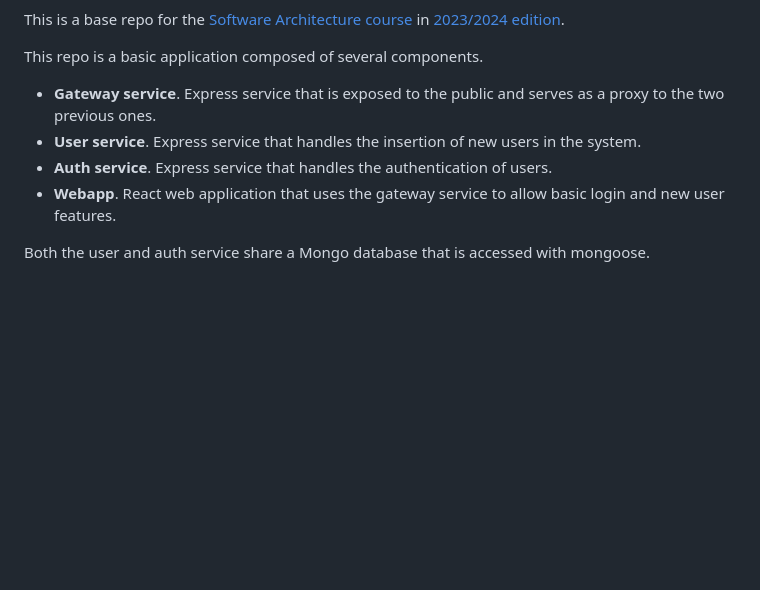
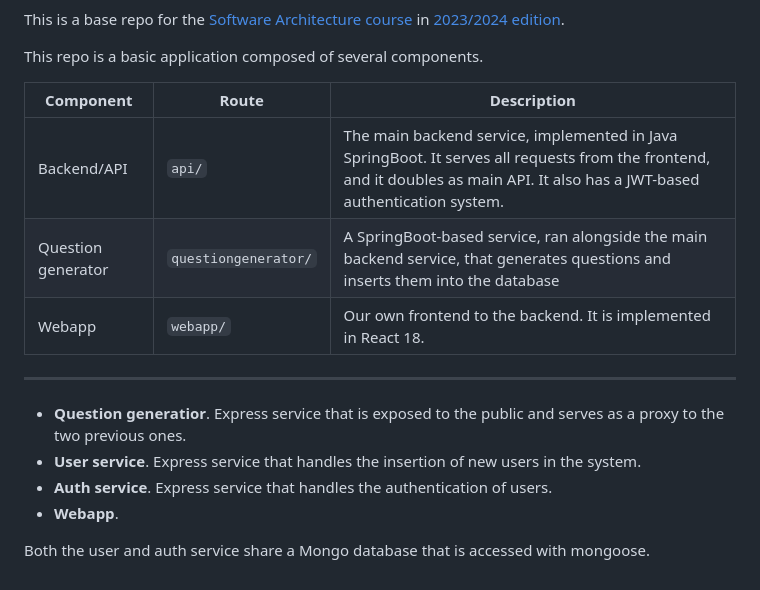
Before and after one commit to Arquisoft/wiq_en2b, a Markdown page: README.md, the part around the change. GitHub-like rendering; blank space fills up the shorter version.

Commit message:
feat: add readme component rewrite in a table

```diff
--- a/README.md
+++ b/README.md
@@ -37,9 +37,17 @@ This is a base repo for the [Software Architecture course](http://arquisoft.gith
 
 This repo is a basic application composed of several components.
 
-- **Gateway service**. Express service that is exposed to the public and serves as a proxy to the two previous ones.
+Component | Route | Description
+-- | -- | --
+Backend/API | `api/` | The main backend service, implemented in Java SpringBoot. It serves all requests from the frontend, and it doubles as main API. It also has a JWT-based authentication system.
+Question generator | `questiongenerator/` | A SpringBoot-based service, ran alongside the main backend service, that generates questions and inserts them into the database
+Webapp | `webapp/` | Our own frontend to the backend. It is implemented in React 18.
+
+***
+
+- **Question generatior**. Express service that is exposed to the public and serves as a proxy to the two previous ones.
 - **User service**. Express service that handles the insertion of new users in the system.
 - **Auth service**. Express service that handles the authentication of users.
-- **Webapp**. React web application that uses the gateway service to allow basic login and new user features.
+- **Webapp**.
 
 Both the user and auth service share a Mongo database that is accessed with mongoose.
```
